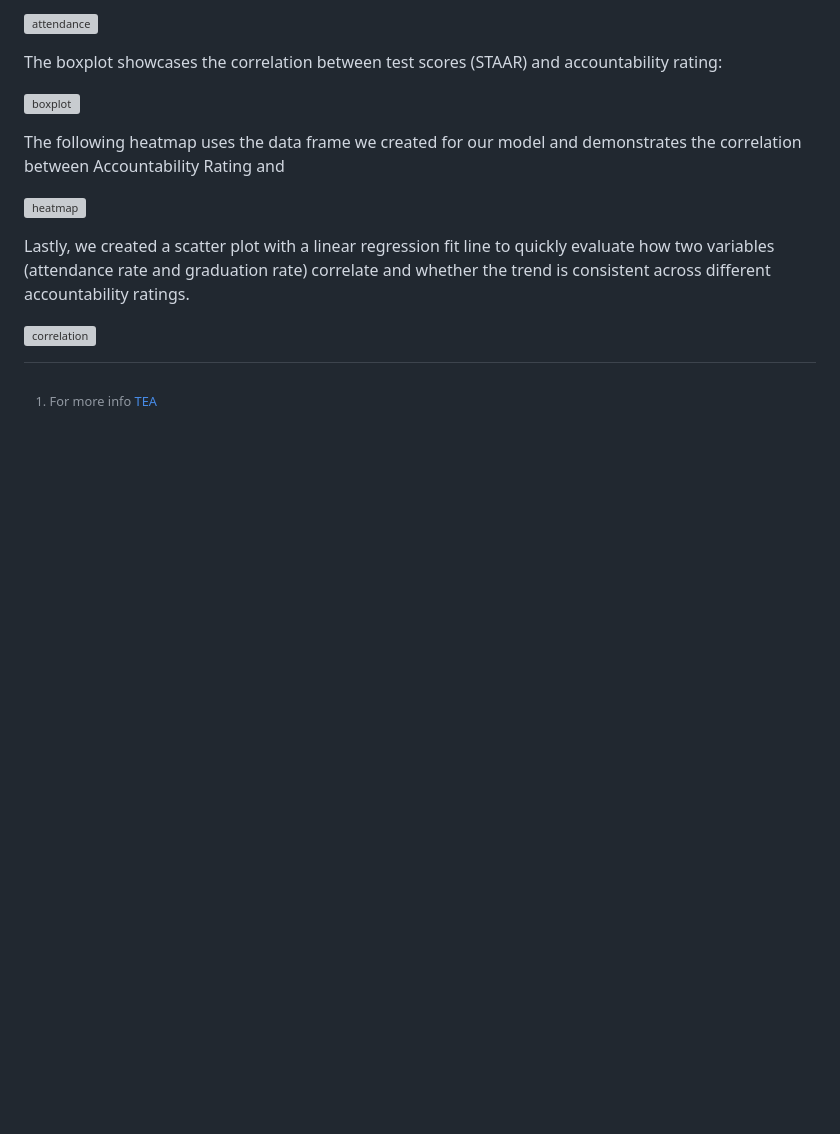
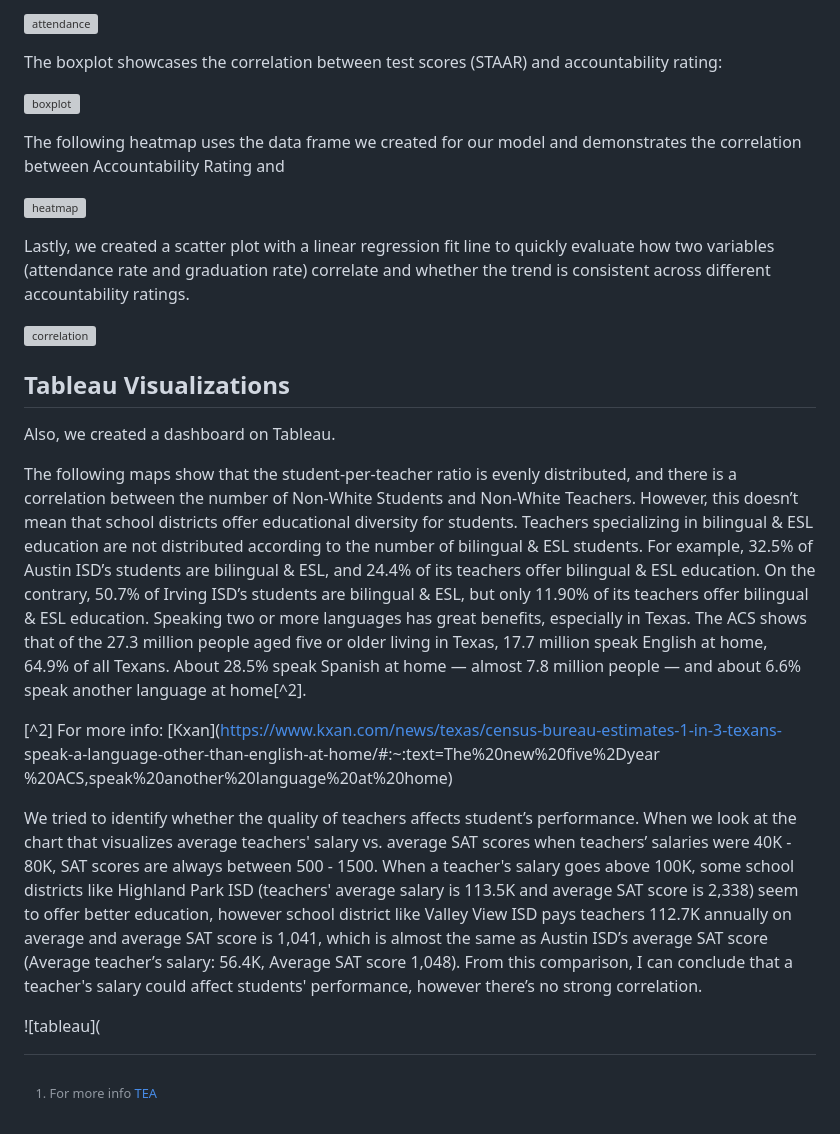
Before and after one commit to Amarilli/Texas-Education-and-Accountability-Rating-a-Machine-Learning-Model, a Markdown page: README.md, the part around one of its changes. Rendered like a GitHub page; blank space fills up the shorter version; grey boxes are pictures that could not be loaded.

Commit message:
adding hisako-s description

```diff
--- a/README.md
+++ b/README.md
@@ -85,3 +85,19 @@ The following heatmap uses the data frame we created for our model and demonstra
 Lastly, we created a scatter plot with a linear regression fit line to quickly evaluate how two variables (attendance rate and graduation rate) correlate and whether the trend is consistent across different accountability ratings.
 
 ![correlation](https://github.com/Amarilli/project-4/blob/main/Images/correlation.png)
+
+## Tableau Visualizations
+
+Also, we created a dashboard on Tableau.
+
+The following maps show that the student-per-teacher ratio is evenly distributed, and there is a correlation between the number of Non-White Students and Non-White Teachers. However, this doesn’t mean that school
+districts offer educational diversity for students. Teachers specializing in bilingual & ESL education are not distributed according to the number of bilingual & ESL students. For example, 32.5% of Austin ISD’s students are bilingual & ESL, and 24.4% of its teachers offer bilingual & ESL education. On the contrary, 50.7% of Irving ISD’s students are bilingual & ESL, but only 11.90% of its teachers offer bilingual & ESL education. Speaking two or more languages has great benefits, especially in Texas. The ACS shows that of the 27.3 million people aged five or older living in Texas, 17.7 million speak English at home, 64.9% of all Texans. About 28.5% speak Spanish at home — almost 7.8 million people — and about 6.6% speak another language at home[^2].
+
+[^2] For more info: [Kxan](https://www.kxan.com/news/texas/census-bureau-estimates-1-in-3-texans-
+speak-a-language-other-than-english-at-home/#:~:text=The%20new%20five%2Dyear
+%20ACS,speak%20another%20language%20at%20home)
+
+We tried to identify whether the quality of teachers affects student’s performance. When we look at the chart that visualizes average teachers' salary vs. average SAT scores when teachers’ salaries were 40K - 80K, SAT scores are always between 500 - 1500. When a teacher's salary goes above 100K, some school districts like Highland Park ISD (teachers' average salary is 113.5K and average SAT score is 2,338) seem to offer better education, however school
+district like Valley View ISD pays teachers 112.7K annually on average and average SAT score is 1,041, which is almost the same as Austin ISD’s average SAT score (Average teacher’s salary: 56.4K, Average SAT score 1,048). From this comparison, I can conclude that a teacher's salary could affect students' performance, however there’s no strong correlation.
+
+![tableau](
```
Also changed, not shown: other parts of README.md (+1 -1 lines).
